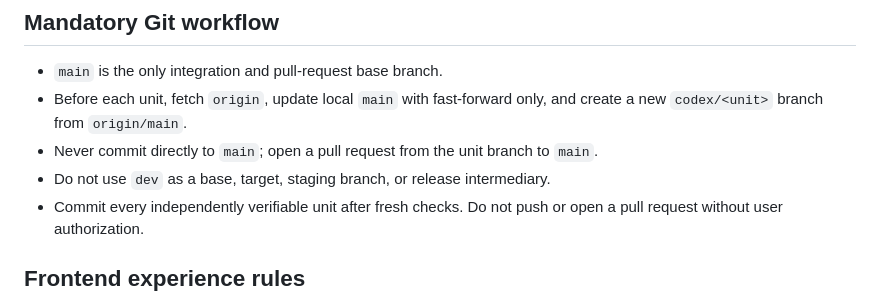
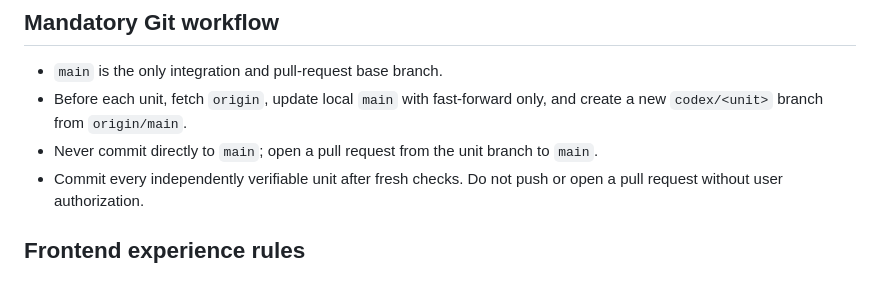
Before and after one commit to BTXLotusHack/AgenticAI, a Markdown page: AGENTS.md, the part around the change. Drawn GitHub-style.

Commit message:
docs(workflow): remove dev branch rule

```diff
--- a/AGENTS.md
+++ b/AGENTS.md
@@ -18,7 +18,6 @@ Do not infer that a designed component is already implemented. Inspect the repos
 - `main` is the only integration and pull-request base branch.
 - Before each unit, fetch `origin`, update local `main` with fast-forward only, and create a new `codex/<unit>` branch from `origin/main`.
 - Never commit directly to `main`; open a pull request from the unit branch to `main`.
-- Do not use `dev` as a base, target, staging branch, or release intermediary.
 - Commit every independently verifiable unit after fresh checks. Do not push or open a pull request without user authorization.
 
 ## Frontend experience rules
```
Also changed, not shown: CONTRIBUTING.md (+0 -1 lines).
